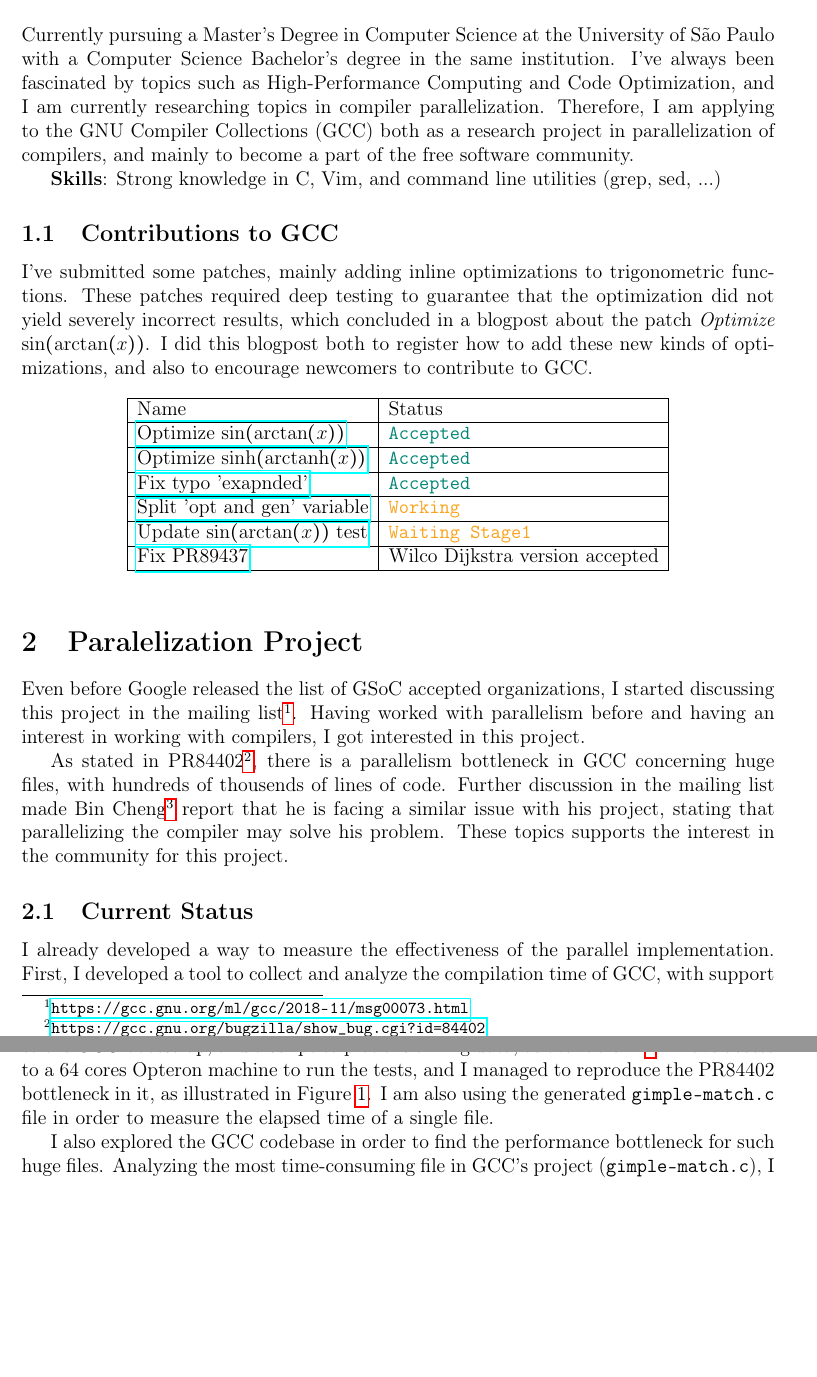
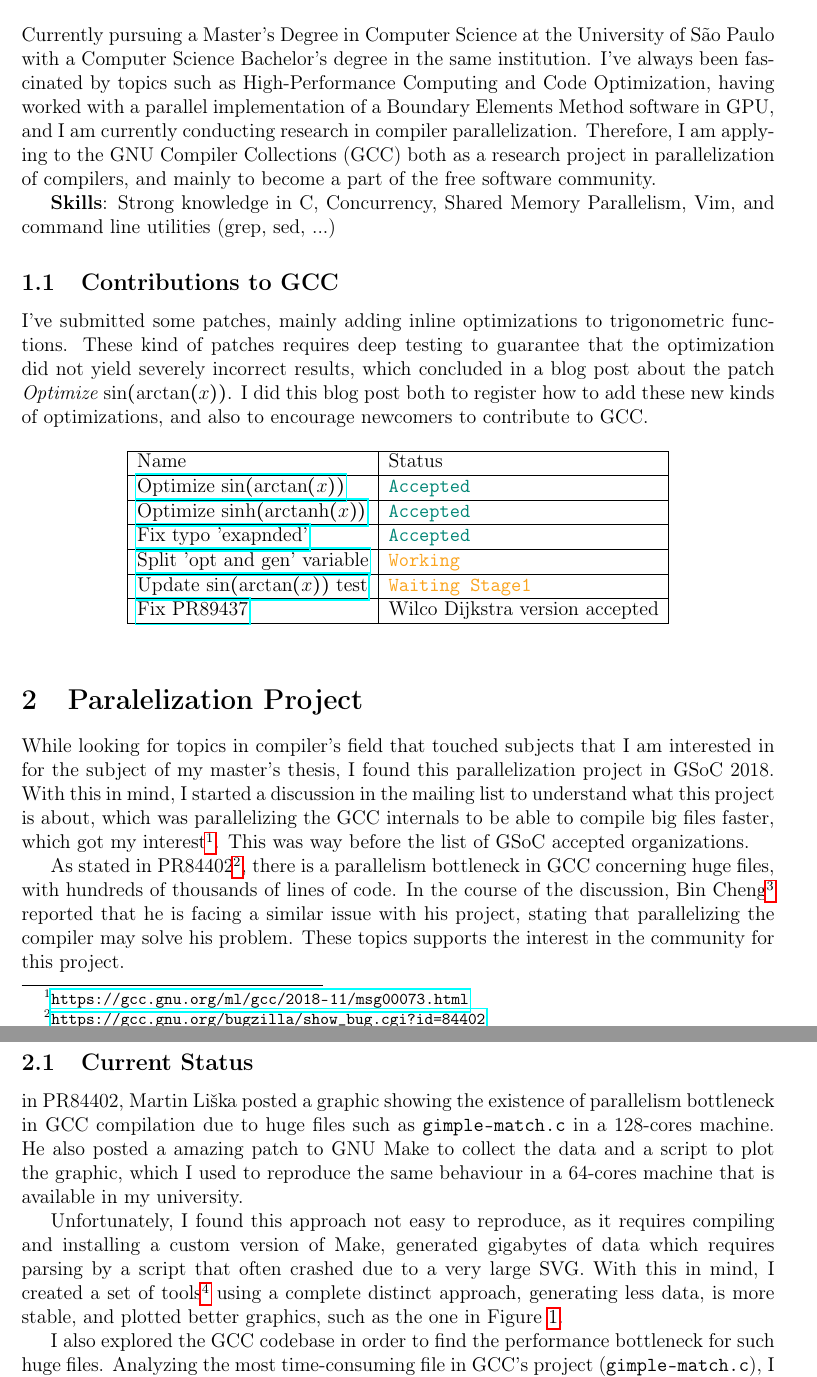
Before and after one commit to giulianobelinassi/proposta-gsoc, a LaTeX document (proposta.tex): two parts of pages 2 and 3 of 4, joined at a grey line, cut so that both start at the same text, the shorter picture padded with empty space. Compiled offline with pdfLaTeX.

Commit message:
Proposta GSoC rev Siqueira

```diff
--- a/proposta.tex
+++ b/proposta.tex
@@ -90,22 +90,24 @@
     Currently pursuing a Master's Degree in Computer Science at the University
     of São Paulo with a Computer Science Bachelor's degree in the same
     institution. I've always been fascinated by topics such as
-    High-Performance Computing and Code Optimization, and I am currently
-    researching topics in compiler
-    parallelization. Therefore, I am applying to the GNU Compiler Collections
+    High-Performance Computing and Code Optimization, having worked with
+    a parallel implementation of a Boundary Elements Method software in GPU,
+    and I am currently
+    conducting research in compiler parallelization. Therefore, I am applying
+    to the GNU Compiler Collections
     (GCC) both as a research project in parallelization of compilers, and
     mainly to become a part of the free software community.
 
-    \textbf{Skills}: Strong knowledge in C, Vim, and command line utilities (grep, sed, ...)
+    \textbf{Skills}: Strong knowledge in C, Concurrency, Shared Memory Parallelism, Vim, and command line utilities (grep, sed, ...)
 \end{section}
 
 \begin{subsection}{Contributions to GCC}
 
 I've submitted some patches, mainly adding inline optimizations to
-trigonometric functions. These patches required deep testing to guarantee
+trigonometric functions. These kind of patches requires deep testing to guarantee
 that the optimization did not yield severely incorrect results, which
-concluded in a blogpost about the patch \textit{Optimize $\sin (\arctan (x))$}.
-I did this blogpost both to register how to add these new kinds of optimizations,
+concluded in a blog post about the patch \textit{Optimize $\sin (\arctan (x))$}.
+I did this blog post both to register how to add these new kinds of optimizations,
 and also to encourage newcomers to contribute to GCC.
 
 \begin{table}[!htbp]
@@ -125,17 +127,20 @@
 \end{subsection}
 
 \begin{section}{Paralelization Project}
-
-Even before Google released the list of GSoC accepted organizations, I started
-discussing this project in the mailing
-list\footnote{\url{https://gcc.gnu.org/ml/gcc/2018-11/msg00073.html}}. Having worked
-with parallelism before and having an interest in working with compilers, I got
-interested in this project.
+While looking for topics in compiler's field that touched subjects that I
+am interested in for the subject of my master's thesis, I found this
+parallelization project in GSoC 2018. With this in mind, I started a
+discussion in the mailing list to understand what this project is about,
+which was parallelizing the GCC internals to be able to compile big files
+faster, which got my
+interest\footnote{\url{https://gcc.gnu.org/ml/gcc/2018-11/msg00073.html}}.
+This was way before the list of GSoC accepted organizations.
 
 As stated in PR84402\footnote{\url{https://gcc.gnu.org/bugzilla/show\_bug.cgi?id=84402}},
 there is a parallelism bottleneck in GCC concerning huge files, with hundreds of
-thousends of lines of code. Further discussion in the mailing list made
-Bin Cheng\footnote{\url{https://gcc.gnu.org/ml/gcc/2018-12/msg00079.html}} report that
+thousands of lines of code. In the course of the discussion,
+Bin Cheng\footnote{\url{https://gcc.gnu.org/ml/gcc/2018-12/msg00079.html}}
+reported that
 he is facing a similar issue with his project, stating that parallelizing the
 compiler may solve his problem. These topics supports the interest in the
 community for this project.
@@ -143,15 +148,20 @@
 \end{section}
 
 \begin{subsection}{Current Status}
-I already developed a way to measure the effectiveness of the parallel implementation.
-First, I developed a tool to collect and analyze the compilation time of GCC, with
-support to the GCC bootstrap, and a script to plot the timing data; as available
-in \footnote{\url{https://github.com/giulianobelinassi/gcc-timer-analysis}}.
-I have access to a 64 cores Opteron machine to run the tests, and I managed to
-    reproduce the PR84402 bottleneck in it, as illustrated in Figure \ref{fig:analysis}.
-I am also using the generated \texttt{gimple-match.c} file in order to measure the elapsed
-time of a single file.
+in PR84402, Martin Liška posted a graphic showing the existence of
+parallelism bottleneck in GCC compilation due to huge files such as
+\texttt{gimple-match.c} in a 128-cores machine. He also posted a amazing patch to
+GNU Make to collect the data and a script to plot the graphic, which I used
+to reproduce the same behaviour in a 64-cores machine that is available in
+my university.
 
+Unfortunately, I found this approach not easy to reproduce, as
+it requires compiling and installing a custom version of Make, generated
+gigabytes of data which requires parsing by a script that often crashed due
+to a very large SVG. With this in mind, I created a set of
+tools\footnote{\url{https://github.com/giulianobelinassi/gcc-timer-analysis}}
+using a complete distinct approach, generating less data, is more stable, and
+plotted better graphics, such as the one in Figure \ref{fig:analysis}.
 
 I also explored the GCC codebase in order to find the performance bottleneck for
 such huge files. Analyzing the most time-consuming file in GCC's project
```
Also changed, not shown: proposta.tex (29 more changed lines).
